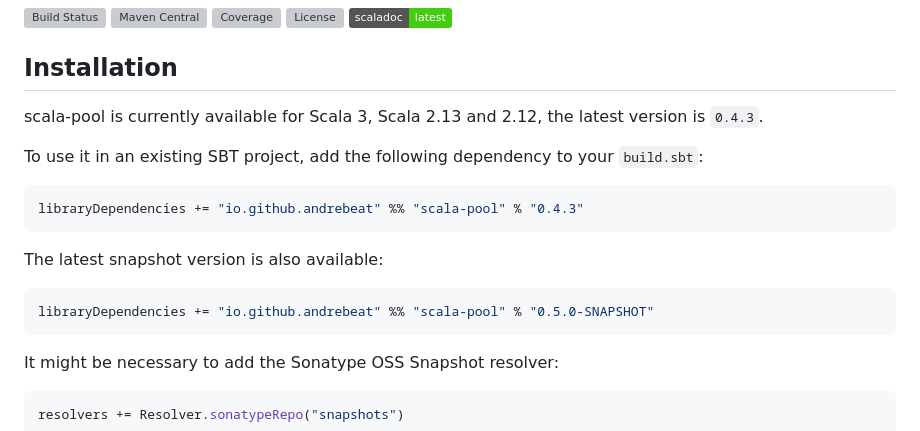
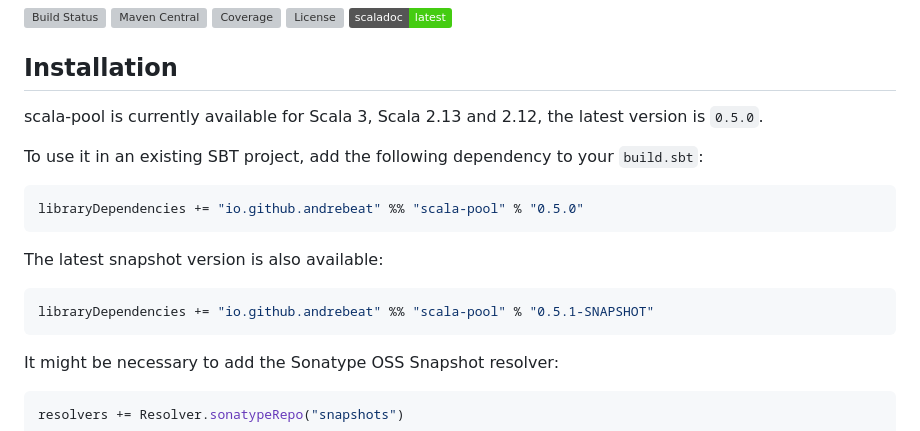
Before and after one commit to andresilva/scala-pool, a Markdown page: README.md, the part around the change. Drawn GitHub-style; badges without logos; grey boxes are pictures that could not be loaded.

````diff
--- a/README.md
+++ b/README.md
@@ -22,18 +22,18 @@
 
 ## Installation
 
-scala-pool is currently available for Scala 3, Scala 2.13 and 2.12, the latest version is `0.4.3`.
+scala-pool is currently available for Scala 3, Scala 2.13 and 2.12, the latest version is `0.5.0`.
 
 To use it in an existing SBT project, add the following dependency to your `build.sbt`:
 
 ```scala
-libraryDependencies += "io.github.andrebeat" %% "scala-pool" % "0.4.3"
+libraryDependencies += "io.github.andrebeat" %% "scala-pool" % "0.5.0"
 ```
 
 The latest snapshot version is also available:
 
 ```scala
-libraryDependencies += "io.github.andrebeat" %% "scala-pool" % "0.5.0-SNAPSHOT"
+libraryDependencies += "io.github.andrebeat" %% "scala-pool" % "0.5.1-SNAPSHOT"
 ```
 
 It might be necessary to add the Sonatype OSS Snapshot resolver:
````
